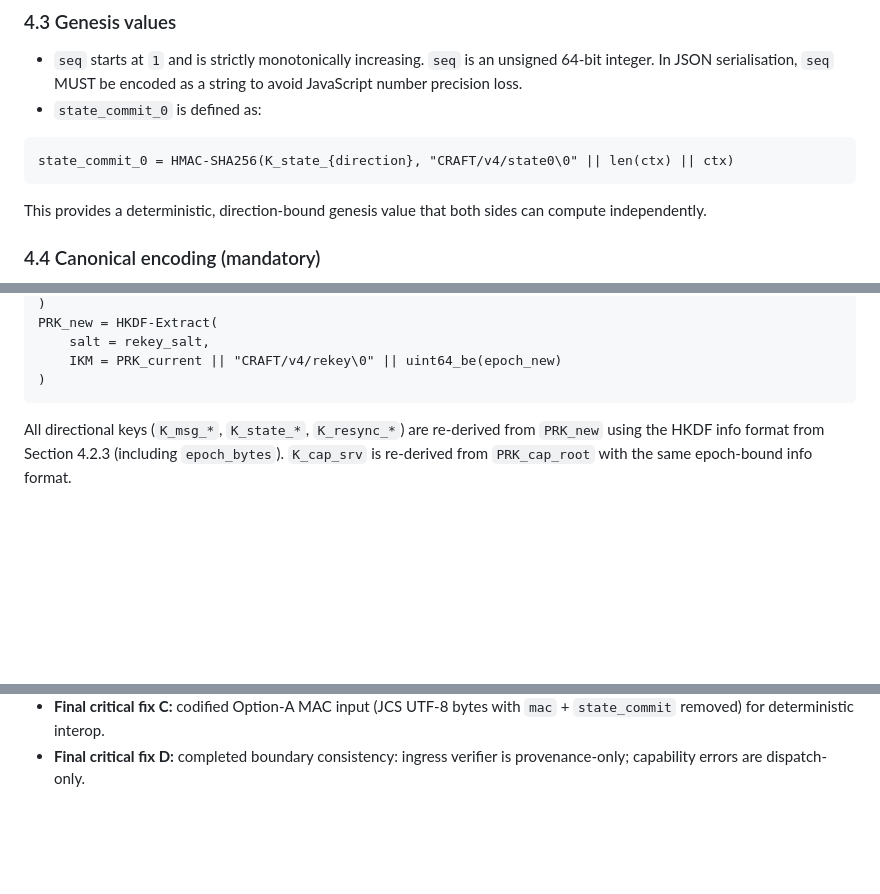
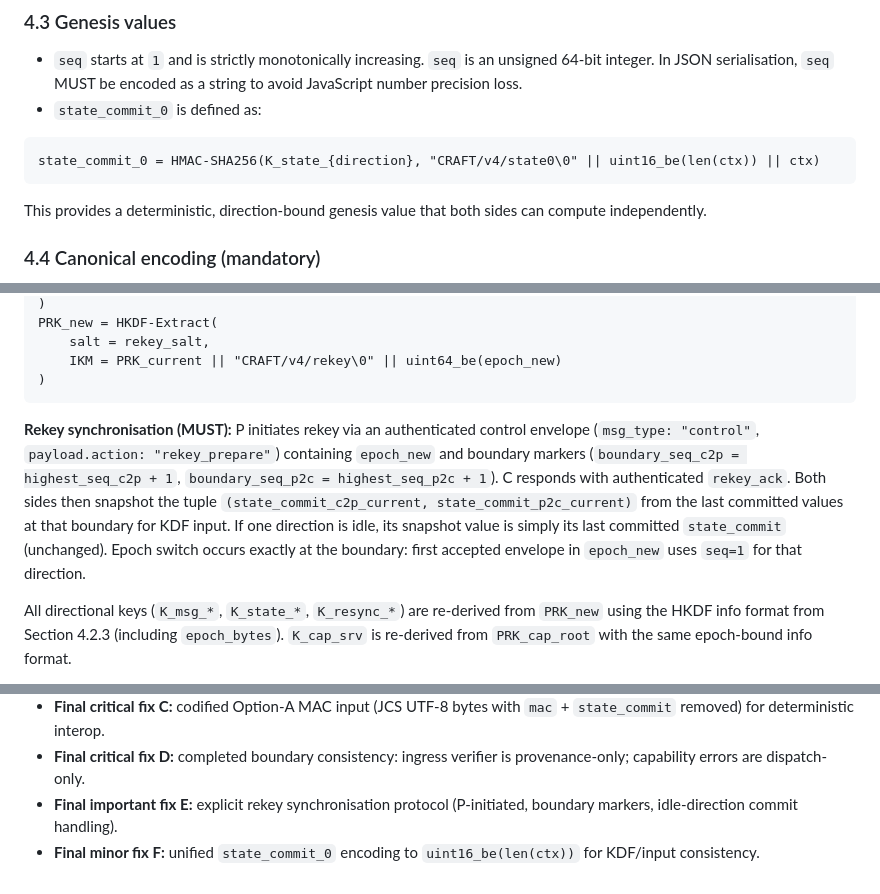
Before and after one commit to unwind-mcp/unwind, a Markdown page: docs/CRAFT_Protocol_v4.2.md, 3 parts joined by grey strips. Rendered like a GitHub page; blank space fills up the shorter version.

Commit message:
docs: patch v4.2 rekey synchronization and state0 length encoding

````diff
--- a/docs/CRAFT_Protocol_v4.2.md
+++ b/docs/CRAFT_Protocol_v4.2.md
@@ -174,7 +174,7 @@ HKDF info fields use explicit domain-separated labels plus `\0`, `uint16_be(len(
 - `state_commit_0` is defined as:
 
 ```text
-state_commit_0 = HMAC-SHA256(K_state_{direction}, "CRAFT/v4/state0\0" || len(ctx) || ctx)
+state_commit_0 = HMAC-SHA256(K_state_{direction}, "CRAFT/v4/state0\0" || uint16_be(len(ctx)) || ctx)
 ```
 
 This provides a deterministic, direction-bound genesis value that both sides can compute independently.
@@ -318,6 +318,8 @@ PRK_new = HKDF-Extract(
     IKM = PRK_current || "CRAFT/v4/rekey\0" || uint64_be(epoch_new)
 )
 ```
+
+**Rekey synchronisation (MUST):** P initiates rekey via an authenticated control envelope (`msg_type: "control"`, `payload.action: "rekey_prepare"`) containing `epoch_new` and boundary markers (`boundary_seq_c2p = highest_seq_c2p + 1`, `boundary_seq_p2c = highest_seq_p2c + 1`). C responds with authenticated `rekey_ack`. Both sides then snapshot the tuple `(state_commit_c2p_current, state_commit_p2c_current)` from the last committed values at that boundary for KDF input. If one direction is idle, its snapshot value is simply its last committed `state_commit` (unchanged). Epoch switch occurs exactly at the boundary: first accepted envelope in `epoch_new` uses `seq=1` for that direction.
 
 All directional keys (`K_msg_*`, `K_state_*`, `K_resync_*`) are re-derived from `PRK_new` using the HKDF info format from Section 4.2.3 (including `epoch_bytes`). `K_cap_srv` is re-derived from `PRK_cap_root` with the same epoch-bound info format.
 
@@ -864,3 +866,5 @@ This version (v4.2) incorporates findings from three independent adversarial rev
 - **Round-2 critical fix B:** separated ingress provenance verification from capability enforcement boundary (tool dispatch only).
 - **Final critical fix C:** codified Option-A MAC input (JCS UTF-8 bytes with `mac` + `state_commit` removed) for deterministic interop.
 - **Final critical fix D:** completed boundary consistency: ingress verifier is provenance-only; capability errors are dispatch-only.
+- **Final important fix E:** explicit rekey synchronisation protocol (P-initiated, boundary markers, idle-direction commit handling).
+- **Final minor fix F:** unified `state_commit_0` encoding to `uint16_be(len(ctx))` for KDF/input consistency.
````
